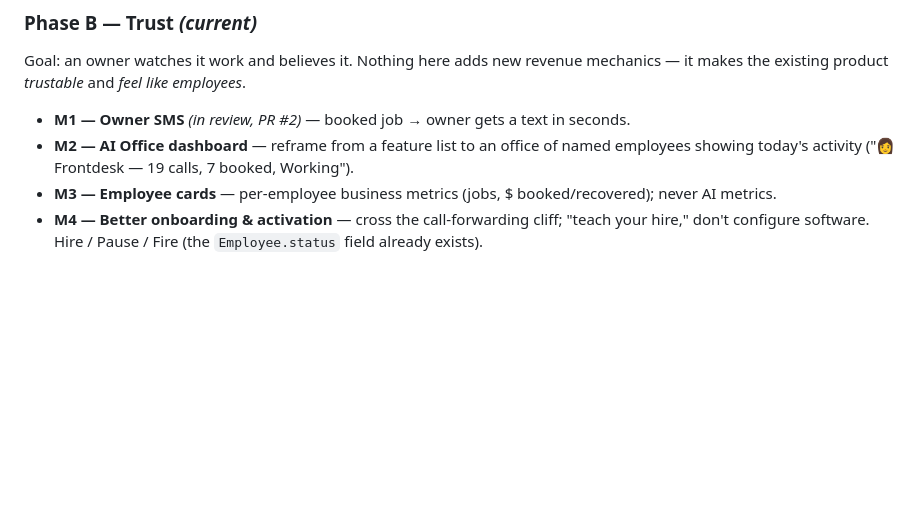
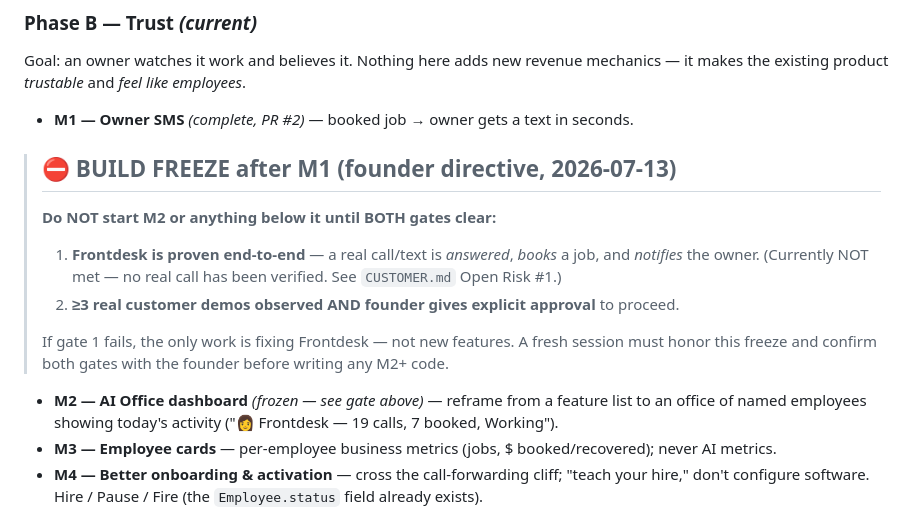
Before and after one commit to nandanreddy077-spec/roster, a Markdown page: ROADMAP.md, the part around the change. Rendered like a GitHub page; blank space fills up the shorter version.

Commit message:
docs: lock BUILD FREEZE after M1 — no M2 until Frontdesk proven end-to-end + 3 demos + founder approval
Co-Authored-By: Claude Opus 4.8 <noreply@anthropic.com>

```diff
--- a/ROADMAP.md
+++ b/ROADMAP.md
@@ -30,8 +30,20 @@ without a real customer forcing it.
 ### Phase B — Trust *(current)*
 Goal: an owner watches it work and believes it. Nothing here adds new revenue
 mechanics — it makes the existing product *trustable* and *feel like employees*.
-- **M1 — Owner SMS** *(in review, PR #2)* — booked job → owner gets a text in seconds.
-- **M2 — AI Office dashboard** — reframe from a feature list to an office of
+- **M1 — Owner SMS** *(complete, PR #2)* — booked job → owner gets a text in seconds.
+
+> ## ⛔ BUILD FREEZE after M1 (founder directive, 2026-07-13)
+> **Do NOT start M2 or anything below it until BOTH gates clear:**
+> 1. **Frontdesk is proven end-to-end** — a real call/text is *answered*,
+>    *books* a job, and *notifies* the owner. (Currently NOT met — no real
+>    call has been verified. See `CUSTOMER.md` Open Risk #1.)
+> 2. **≥3 real customer demos observed AND founder gives explicit approval** to proceed.
+>
+> If gate 1 fails, the only work is fixing Frontdesk — not new features. A fresh
+> session must honor this freeze and confirm both gates with the founder before
+> writing any M2+ code.
+
+- **M2 — AI Office dashboard** *(frozen — see gate above)* — reframe from a feature list to an office of
   named employees showing today's activity ("👩 Frontdesk — 19 calls, 7 booked, Working").
 - **M3 — Employee cards** — per-employee business metrics (jobs, $ booked/recovered); never AI metrics.
 - **M4 — Better onboarding & activation** — cross the call-forwarding cliff; "teach your hire," don't configure software. Hire / Pause / Fire (the `Employee.status` field already exists).
```
